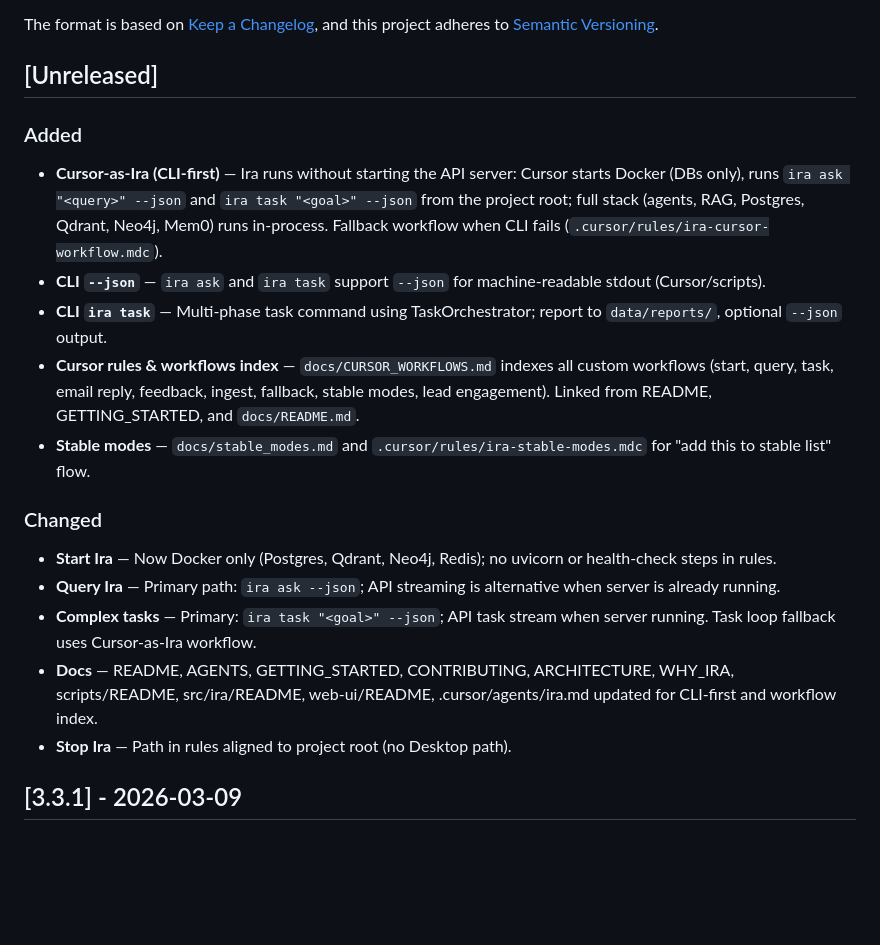
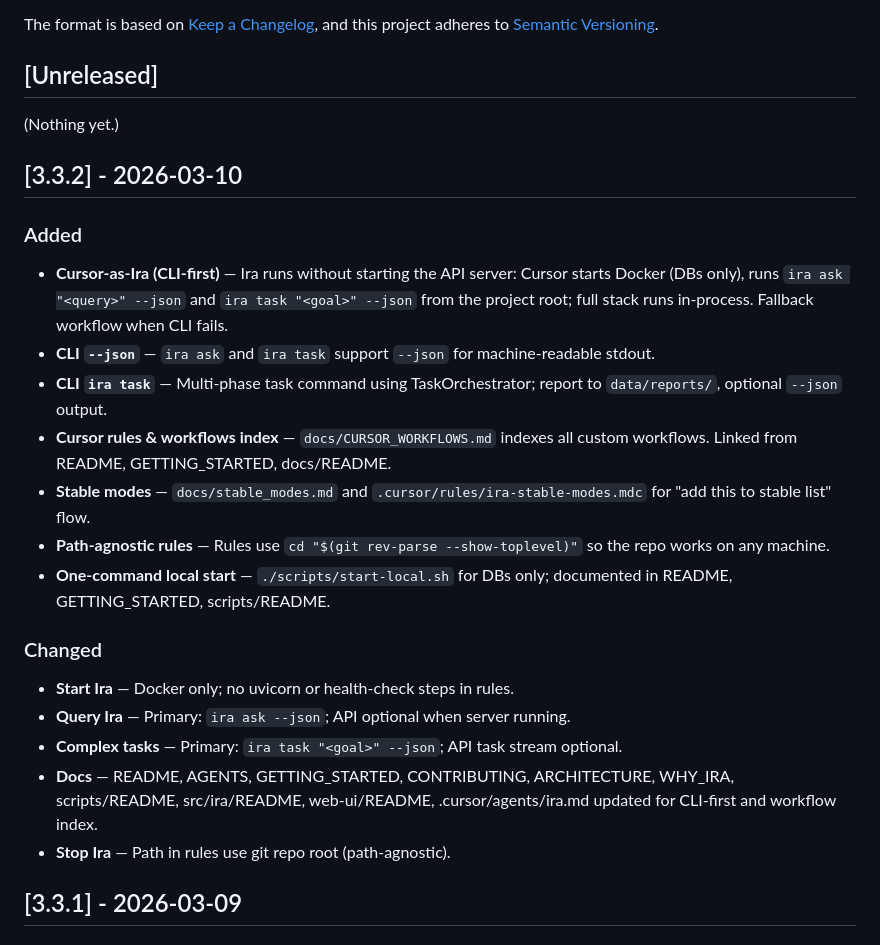
Before and after one commit to doshirush1901/ira-v3, a Markdown page: CHANGELOG.md, the part around the change. Drawn GitHub-style; blank space fills up the shorter version.

Commit message:
chore: release 3.3.2 — CHANGELOG with path-agnostic rules and start-local.sh
Made-with: Cursor

```diff
--- a/CHANGELOG.md
+++ b/CHANGELOG.md
@@ -7,19 +7,25 @@ and this project adheres to [Semantic Versioning](https://semver.org/).
 
 ## [Unreleased]
 
+(Nothing yet.)
+
+## [3.3.2] - 2026-03-10
+
 ### Added
-- **Cursor-as-Ira (CLI-first)** — Ira runs without starting the API server: Cursor starts Docker (DBs only), runs `ira ask "<query>" --json` and `ira task "<goal>" --json` from the project root; full stack (agents, RAG, Postgres, Qdrant, Neo4j, Mem0) runs in-process. Fallback workflow when CLI fails (`.cursor/rules/ira-cursor-workflow.mdc`).
-- **CLI `--json`** — `ira ask` and `ira task` support `--json` for machine-readable stdout (Cursor/scripts).
+- **Cursor-as-Ira (CLI-first)** — Ira runs without starting the API server: Cursor starts Docker (DBs only), runs `ira ask "<query>" --json` and `ira task "<goal>" --json` from the project root; full stack runs in-process. Fallback workflow when CLI fails.
+- **CLI `--json`** — `ira ask` and `ira task` support `--json` for machine-readable stdout.
 - **CLI `ira task`** — Multi-phase task command using TaskOrchestrator; report to `data/reports/`, optional `--json` output.
-- **Cursor rules & workflows index** — `docs/CURSOR_WORKFLOWS.md` indexes all custom workflows (start, query, task, email reply, feedback, ingest, fallback, stable modes, lead engagement). Linked from README, GETTING_STARTED, and `docs/README.md`.
+- **Cursor rules & workflows index** — `docs/CURSOR_WORKFLOWS.md` indexes all custom workflows. Linked from README, GETTING_STARTED, docs/README.
 - **Stable modes** — `docs/stable_modes.md` and `.cursor/rules/ira-stable-modes.mdc` for "add this to stable list" flow.
+- **Path-agnostic rules** — Rules use `cd "$(git rev-parse --show-toplevel)"` so the repo works on any machine.
+- **One-command local start** — `./scripts/start-local.sh` for DBs only; documented in README, GETTING_STARTED, scripts/README.
 
 ### Changed
-- **Start Ira** — Now Docker only (Postgres, Qdrant, Neo4j, Redis); no uvicorn or health-check steps in rules.
-- **Query Ira** — Primary path: `ira ask --json`; API streaming is alternative when server is already running.
-- **Complex tasks** — Primary: `ira task "<goal>" --json`; API task stream when server running. Task loop fallback uses Cursor-as-Ira workflow.
+- **Start Ira** — Docker only; no uvicorn or health-check steps in rules.
+- **Query Ira** — Primary: `ira ask --json`; API optional when server running.
+- **Complex tasks** — Primary: `ira task "<goal>" --json`; API task stream optional.
 - **Docs** — README, AGENTS, GETTING_STARTED, CONTRIBUTING, ARCHITECTURE, WHY_IRA, scripts/README, src/ira/README, web-ui/README, .cursor/agents/ira.md updated for CLI-first and workflow index.
-- **Stop Ira** — Path in rules aligned to project root (no Desktop path).
+- **Stop Ira** — Path in rules use git repo root (path-agnostic).
 
 ## [3.3.1] - 2026-03-09
 
```
